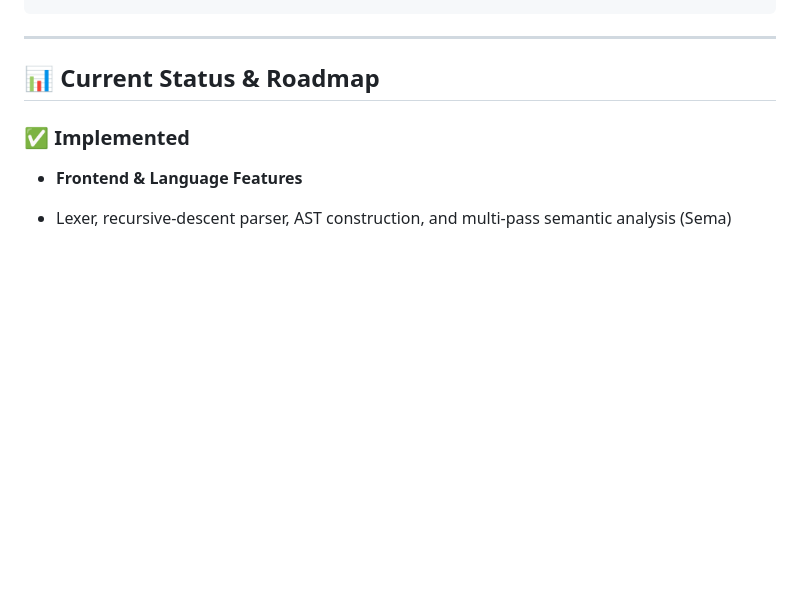
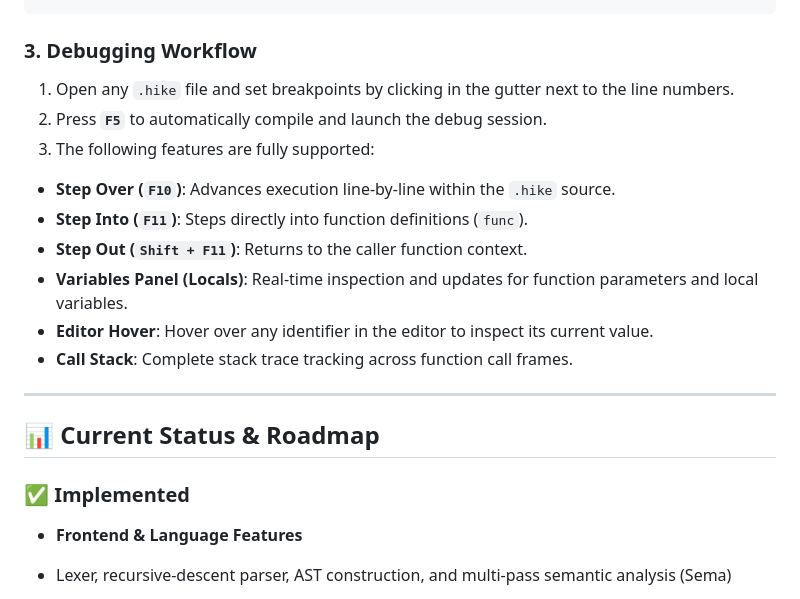
Before and after one commit to kanryu/hike-lang, a Markdown page: README.md, the part around one of its changes. Rendered like a GitHub page; blank space fills up the shorter version.

Commit message:
Add VS Code source-level debugging setup and workflow instructions to README

```diff
--- a/README.md
+++ b/README.md
@@ -484,3 +559,16 @@ int main() {
+### 3. Debugging Workflow
+
+1. Open any `.hike` file and set breakpoints by clicking in the gutter next to the line numbers.
+2. Press **`F5`** to automatically compile and launch the debug session.
+3. The following features are fully supported:
+* **Step Over (`F10`)**: Advances execution line-by-line within the `.hike` source.
+* **Step Into (`F11`)**: Steps directly into function definitions (`func`).
+* **Step Out (`Shift + F11`)**: Returns to the caller function context.
+* **Variables Panel (Locals)**: Real-time inspection and updates for function parameters and local variables.
+* **Editor Hover**: Hover over any identifier in the editor to inspect its current value.
+* **Call Stack**: Complete stack trace tracking across function call frames.
+
+
 ---
 
 ## 📊 Current Status & Roadmap
```
Also changed, not shown: other parts of README.md (+75 -0 lines).
